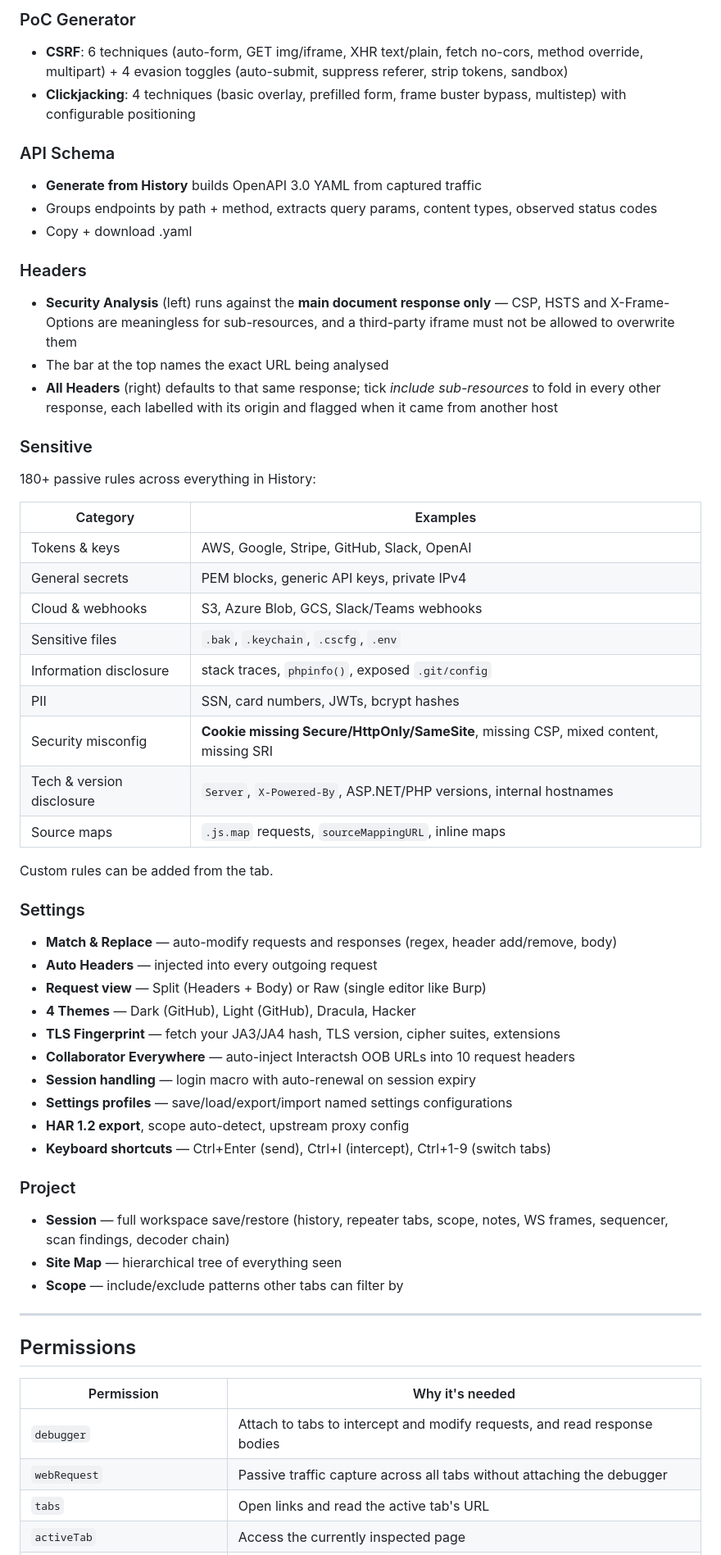
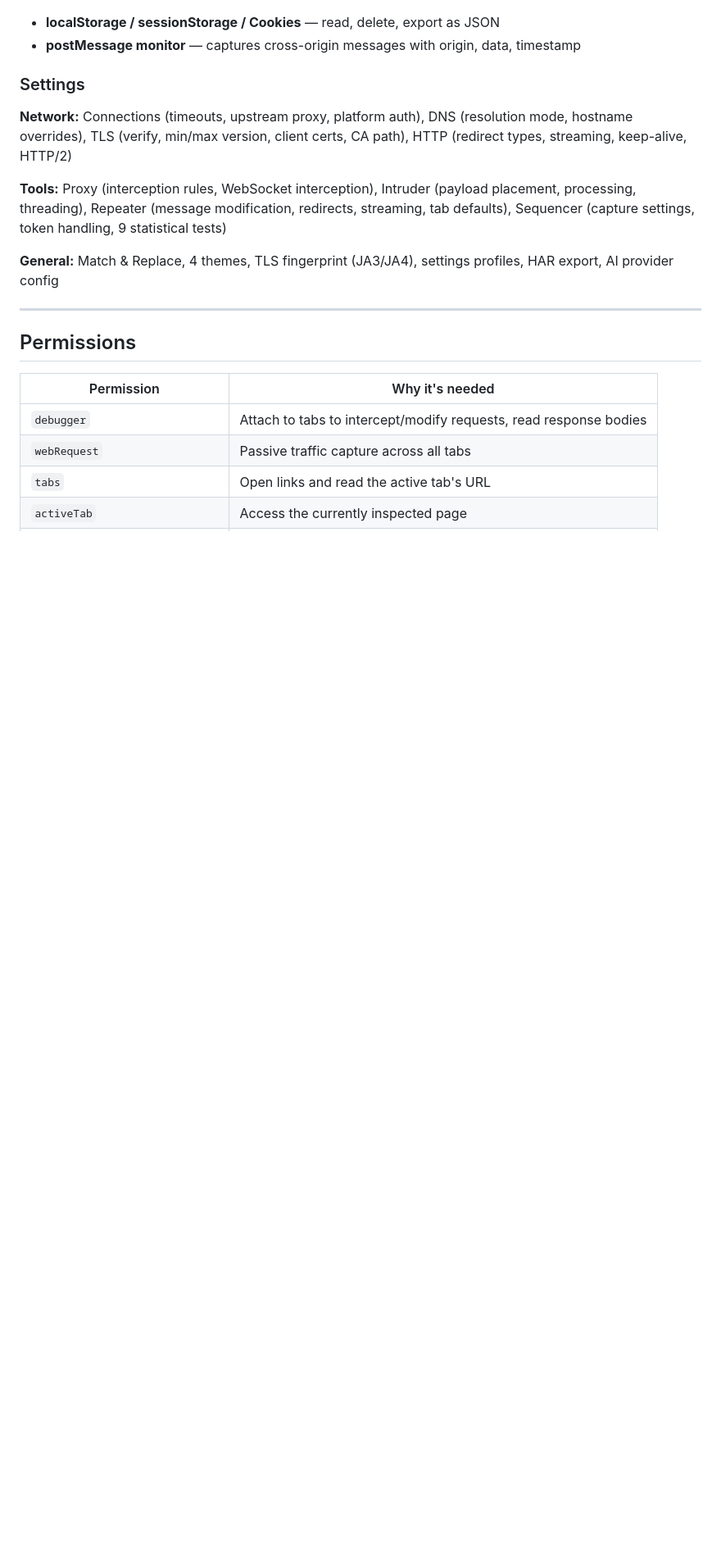
Before and after one commit to KermitPurple96/void-extension, a Markdown page: README.md, the part around one of its changes. Shown at 82% size. GitHub-like rendering; blank space fills up the shorter version.

```diff
--- a/README.md
+++ b/README.md
@@ -222,57 +250,14 @@ History is local to its window; Logger is the aggregator.
 
-### PoC Generator
-
-- **CSRF**: 6 techniques (auto-form, GET img/iframe, XHR text/plain, fetch no-cors, method override, multipart) + 4 evasion toggles (auto-submit, suppress referer, strip tokens, sandbox)
-- **Clickjacking**: 4 techniques (basic overlay, prefilled form, frame buster bypass, multistep) with configurable positioning
-
-### API Schema
-
-- **Generate from History** builds OpenAPI 3.0 YAML from captured traffic
-- Groups endpoints by path + method, extracts query params, content types, observed status codes
-- Copy + download .yaml
-
-### Headers
-
-- **Security Analysis** (left) runs against the **main document response only** — CSP, HSTS and X-Frame-Options are meaningless for sub-resources, and a third-party iframe must not be allowed to overwrite them
-- The bar at the top names the exact URL being analysed
-- **All Headers** (right) defaults to that same response; tick *include sub-resources* to fold in every other response, each labelled with its origin and flagged when it came from another host
-
-### Sensitive
-
-180+ passive rules across everything in History:
-
-| Category | Examples |
-|---|---|
-| Tokens & keys | AWS, Google, Stripe, GitHub, Slack, OpenAI |
-| General secrets | PEM blocks, generic API keys, private IPv4 |
-| Cloud & webhooks | S3, Azure Blob, GCS, Slack/Teams webhooks |
-| Sensitive files | `.bak`, `.keychain`, `.cscfg`, `.env` |
-| Information disclosure | stack traces, `phpinfo()`, exposed `.git/config` |
-| PII | SSN, card numbers, JWTs, bcrypt hashes |
-| Security misconfig | **Cookie missing Secure/HttpOnly/SameSite**, missing CSP, mixed content, missing SRI |
-| Tech & version disclosure | `Server`, `X-Powered-By`, ASP.NET/PHP versions, internal hostnames |
-| Source maps | `.js.map` requests, `sourceMappingURL`, inline maps |
-
-Custom rules can be added from the tab.
+- **localStorage / sessionStorage / Cookies** — read, delete, export as JSON
+- **postMessage monitor** — captures cross-origin messages with origin, data, timestamp
 
 ### Settings
 
-- **Match & Replace** — auto-modify requests and responses (regex, header add/remove, body)
-- **Auto Headers** — injected into every outgoing request
-- **Request view** — Split (Headers + Body) or Raw (single editor like Burp)
-- **4 Themes** — Dark (GitHub), Light (GitHub), Dracula, Hacker
-- **TLS Fingerprint** — fetch your JA3/JA4 hash, TLS version, cipher suites, extensions
-- **Collaborator Everywhere** — auto-inject Interactsh OOB URLs into 10 request headers
-- **Session handling** — login macro with auto-renewal on session expiry
-- **Settings profiles** — save/load/export/import named settings configurations
-- **HAR 1.2 export**, scope auto-detect, upstream proxy config
-- **Keyboard shortcuts** — Ctrl+Enter (send), Ctrl+I (intercept), Ctrl+1-9 (switch tabs)
+**Network:** Connections (timeouts, upstream proxy, platform auth), DNS (resolution mode, hostname overrides), TLS (verify, min/max version, client certs, CA path), HTTP (redirect types, streaming, keep-alive, HTTP/2)
 
-### Project
+**Tools:** Proxy (interception rules, WebSocket interception), Intruder (payload placement, processing, threading), Repeater (message modification, redirects, streaming, tab defaults), Sequencer (capture settings, token handling, 9 statistical tests)
 
-- **Session** — full workspace save/restore (history, repeater tabs, scope, notes, WS frames, sequencer, scan findings, decoder chain)
-- **Site Map** — hierarchical tree of everything seen
-- **Scope** — include/exclude patterns other tabs can filter by
+**General:** Match & Replace, 4 themes, TLS fingerprint (JA3/JA4), settings profiles, HAR export, AI provider config
 
 ---
 
@@ -280,7 +265,7 @@ Custom rules can be added from the tab.
 
 | Permission | Why it's needed |
 |-----------|----------------|
-| `debugger` | Attach to tabs to intercept and modify requests, and read response bodies |
-| `webRequest` | Passive traffic capture across all tabs without attaching the debugger |
+| `debugger` | Attach to tabs to intercept/modify requests, read response bodies |
+| `webRequest` | Passive traffic capture across all tabs |
 | `tabs` | Open links and read the active tab's URL |
 | `activeTab` | Access the currently inspected page |
```
Also changed, not shown: other parts of README.md (+116 -93 lines).
